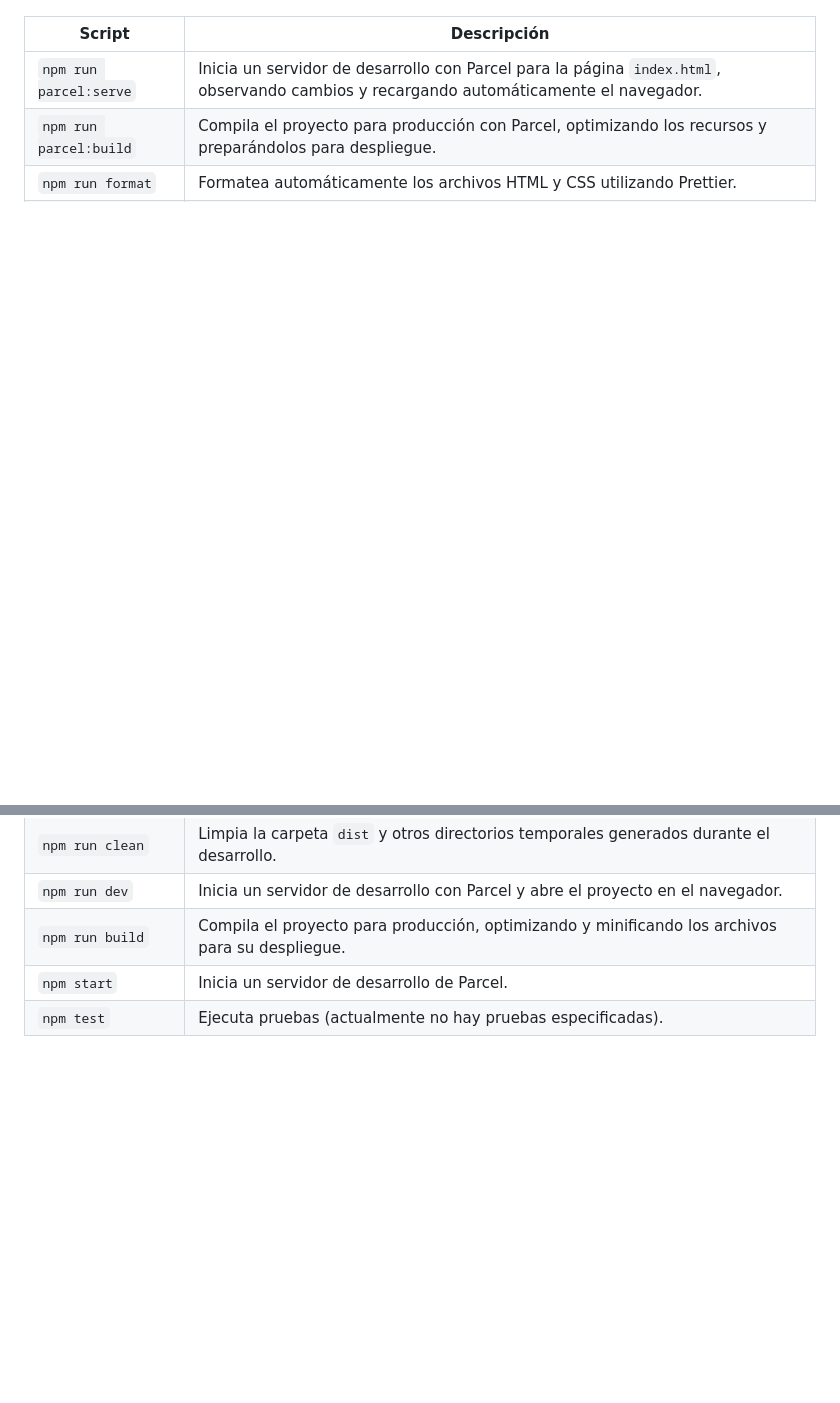
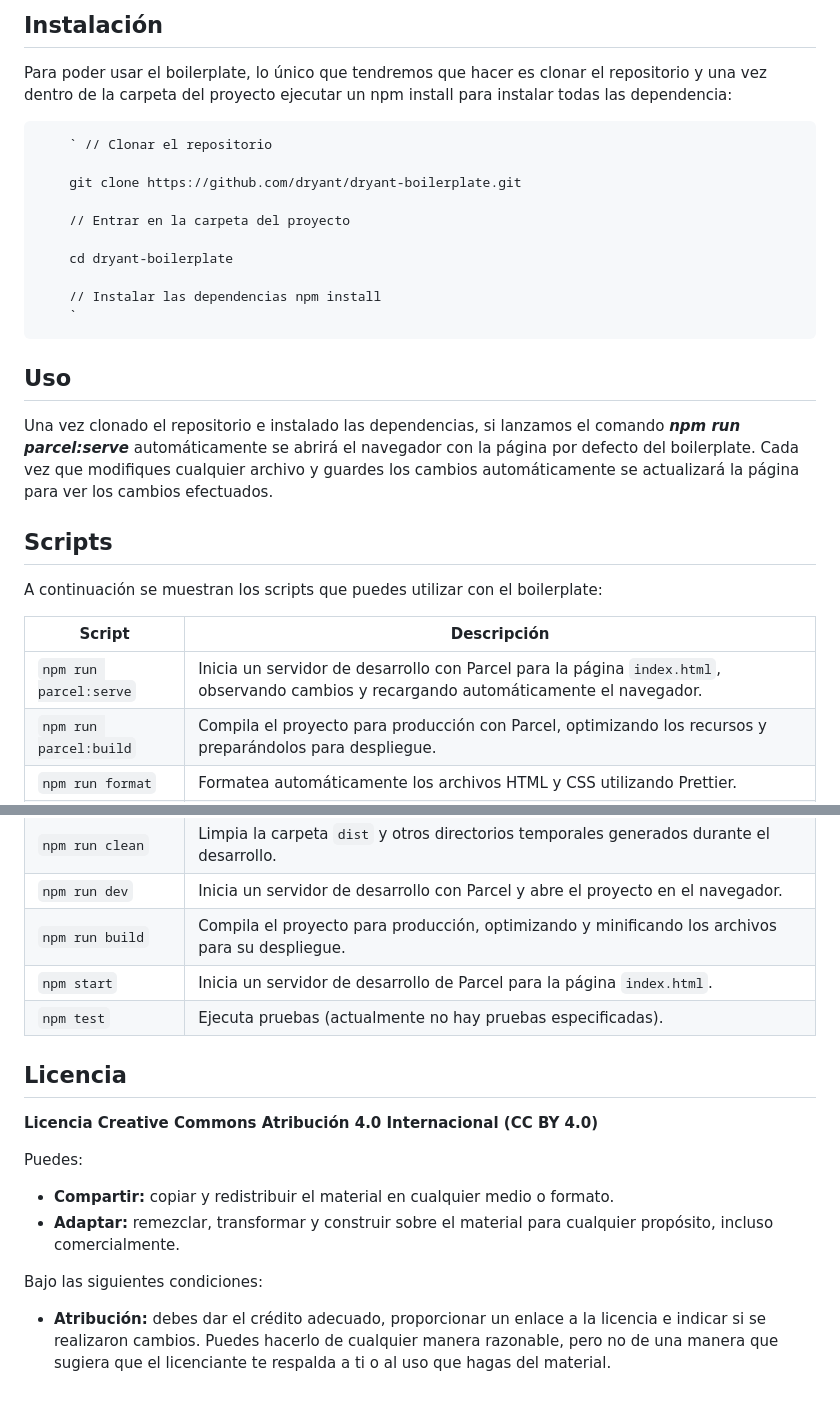
Before and after one commit to dryant/dryant-boilerplate, a Markdown page: Readme.md, 2 parts joined by grey strips. Rendered like a GitHub page; blank space fills up the shorter version.

```diff
--- a/Readme.md
+++ b/Readme.md
@@ -41,3 +59,25 @@ Para utilizar este boilerplate, necesitas tener instalado Node.js en tu sistema.
+## Instalación
+
+Para poder usar el boilerplate, lo único que tendremos que hacer es clonar el repositorio y una vez dentro de la carpeta del proyecto ejecutar un npm install para instalar todas las dependencia:
+
+        ` // Clonar el repositorio
+
+        git clone https://github.com/dryant/dryant-boilerplate.git
+
+        // Entrar en la carpeta del proyecto
+
+        cd dryant-boilerplate
+
+        // Instalar las dependencias npm install
+        `
+
+## Uso
+
+Una vez clonado el repositorio e instalado las dependencias, si lanzamos el comando _**npm run parcel:serve**_ automáticamente se abrirá el navegador con la página por defecto del boilerplate. Cada vez que modifiques cualquier archivo y guardes los cambios automáticamente se actualizará la página para ver los cambios efectuados.
+
+## Scripts
+
+A continuación se muestran los scripts que puedes utilizar con el boilerplate:
 
 | Script                 | Descripción                                                                                                                            |
 | ---------------------- | -------------------------------------------------------------------------------------------------------------------------------------- |
@@ -47,5 +87,18 @@ Para utilizar este boilerplate, necesitas tener instalado Node.js en tu sistema.
 | `npm run clean`        | Limpia la carpeta `dist` y otros directorios temporales generados durante el desarrollo.                                               |
 | `npm run dev`          | Inicia un servidor de desarrollo con Parcel y abre el proyecto en el navegador.                                                        |
 | `npm run build`        | Compila el proyecto para producción, optimizando y minificando los archivos para su despliegue.                                        |
-| `npm start`            | Inicia un servidor de desarrollo de Parcel.                                                                                            |
+| `npm start`            | Inicia un servidor de desarrollo de Parcel para la página `index.html`.                                                                |
 | `npm test`             | Ejecuta pruebas (actualmente no hay pruebas especificadas).                                                                            |
+
+## Licencia
+
+**Licencia Creative Commons Atribución 4.0 Internacional (CC BY 4.0)**
+
+Puedes:
+
+- **Compartir:** copiar y redistribuir el material en cualquier medio o formato.
+- **Adaptar:** remezclar, transformar y construir sobre el material para cualquier propósito, incluso comercialmente.
+
+Bajo las siguientes condiciones:
+
+- **Atribución:** debes dar el crédito adecuado, proporcionar un enlace a la licencia e indicar si se realizaron cambios. Puedes hacerlo de cualquier manera razonable, pero no de una manera que sugiera que el licenciante te respalda a ti o al uso que hagas del material.
```
Also changed, not shown: other parts of Readme.md (+39 -21 lines).
